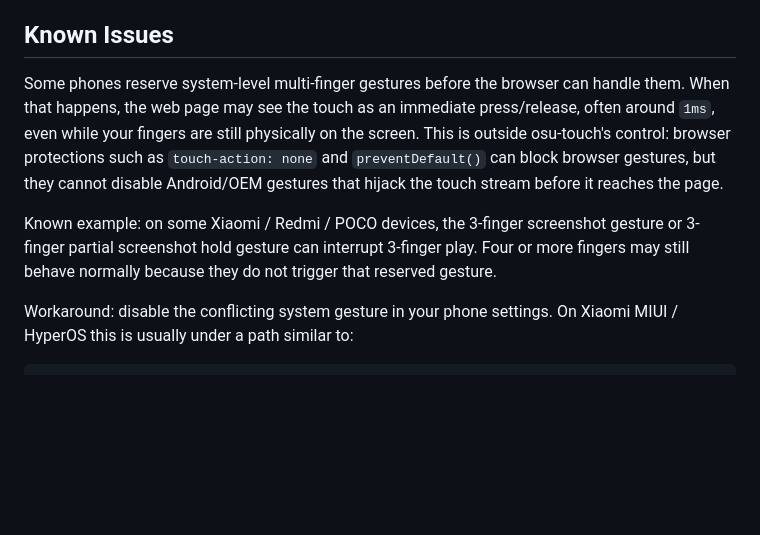
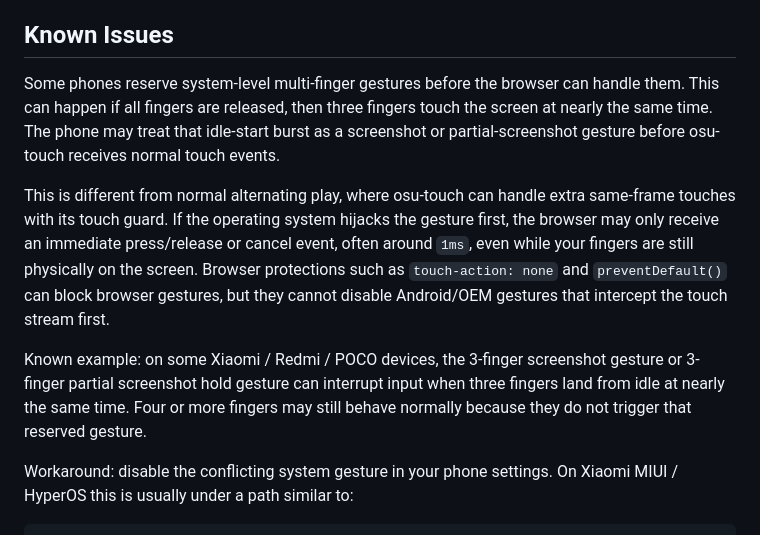
Before and after one commit to DevonTM/osu-touch, a Markdown page: README.md, the part around the change. Drawn GitHub-style; blank space fills up the shorter version.

Commit message:
docs: clarify OS-level three-finger gesture conflicts
Explain that some Android/OEM gestures can hijack near-simultaneous
three-finger touches from idle before osu-touch receives normal browser
events. Distinguish this from alternating play handled by the touch guard
and clarify the Xiaomi/Redmi/POCO workaround context.

```diff
--- a/README.md
+++ b/README.md
@@ -247,9 +247,11 @@ The current web client intentionally sends only `0`, `1`, or `2`. The server mas
 
 ## Known Issues
 
-Some phones reserve system-level multi-finger gestures before the browser can handle them. When that happens, the web page may see the touch as an immediate press/release, often around `1ms`, even while your fingers are still physically on the screen. This is outside osu-touch's control: browser protections such as `touch-action: none` and `preventDefault()` can block browser gestures, but they cannot disable Android/OEM gestures that hijack the touch stream before it reaches the page.
+Some phones reserve system-level multi-finger gestures before the browser can handle them. This can happen if all fingers are released, then three fingers touch the screen at nearly the same time. The phone may treat that idle-start burst as a screenshot or partial-screenshot gesture before osu-touch receives normal touch events.
 
-Known example: on some Xiaomi / Redmi / POCO devices, the 3-finger screenshot gesture or 3-finger partial screenshot hold gesture can interrupt 3-finger play. Four or more fingers may still behave normally because they do not trigger that reserved gesture.
+This is different from normal alternating play, where osu-touch can handle extra same-frame touches with its touch guard. If the operating system hijacks the gesture first, the browser may only receive an immediate press/release or cancel event, often around `1ms`, even while your fingers are still physically on the screen. Browser protections such as `touch-action: none` and `preventDefault()` can block browser gestures, but they cannot disable Android/OEM gestures that intercept the touch stream first.
+
+Known example: on some Xiaomi / Redmi / POCO devices, the 3-finger screenshot gesture or 3-finger partial screenshot hold gesture can interrupt input when three fingers land from idle at nearly the same time. Four or more fingers may still behave normally because they do not trigger that reserved gesture.
 
 Workaround: disable the conflicting system gesture in your phone settings. On Xiaomi MIUI / HyperOS this is usually under a path similar to:
 
```
